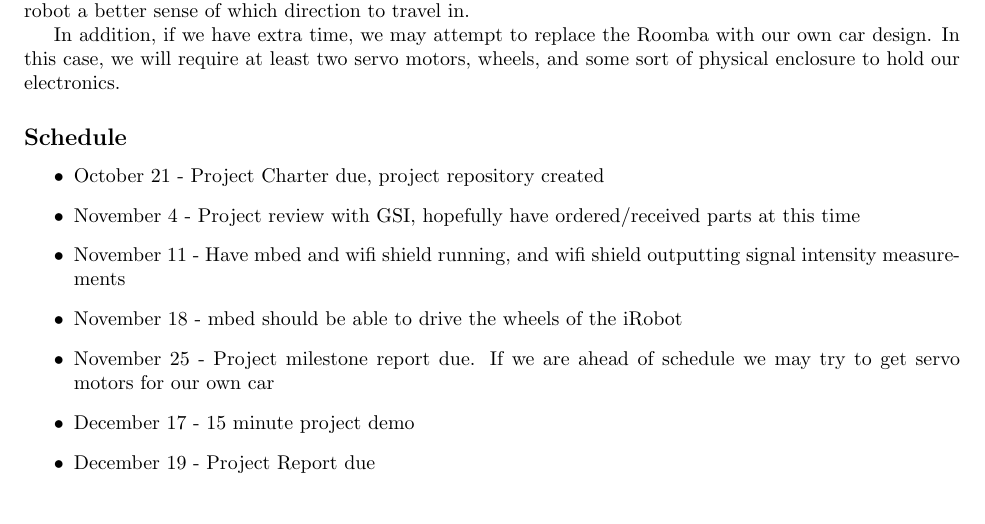
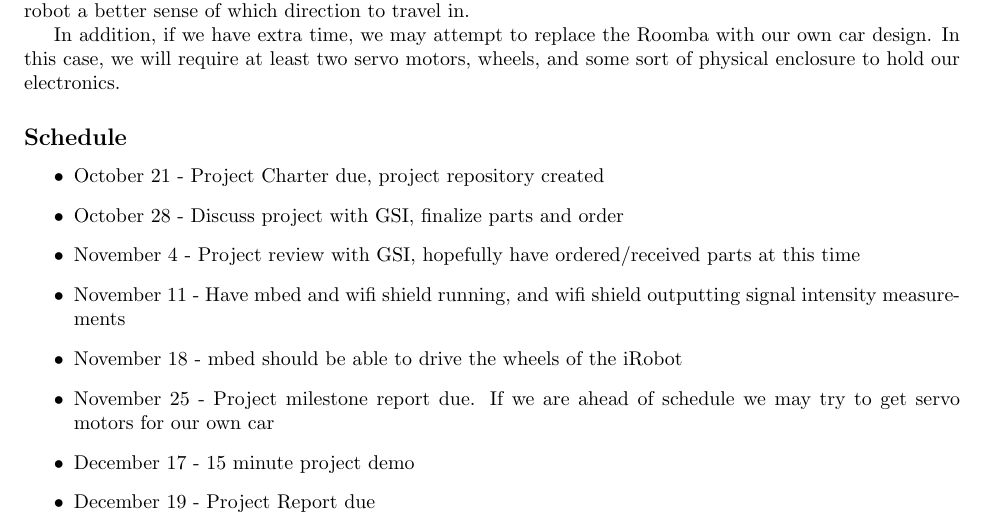
Before and after one commit to wueric/WifiRobot, a LaTeX document (charter/charter.tex): part of page 1 of 2, cut so that both start at the same text. Compiled offline with pdfLaTeX.

Commit message:
Added Oct 28 to charter schedule

```diff
--- a/charter/charter.tex
+++ b/charter/charter.tex
@@ -44,6 +44,7 @@ In addition, if we have extra time, we may attempt to replace the Roomba with ou
 
 \begin{itemize}
 \item October 21 - Project Charter due, project repository created
+\item October 28 - Discuss project with GSI, finalize parts and order
 \item November 4 - Project review with GSI, hopefully have ordered/received parts at this time
 \item November 11 - Have mbed and wifi shield running, and wifi shield outputting signal intensity measurements
 \item November 18 - mbed should be able to drive the wheels of the iRobot
```
Also changed, not shown: charter/charter.pdf, 1 other file.
